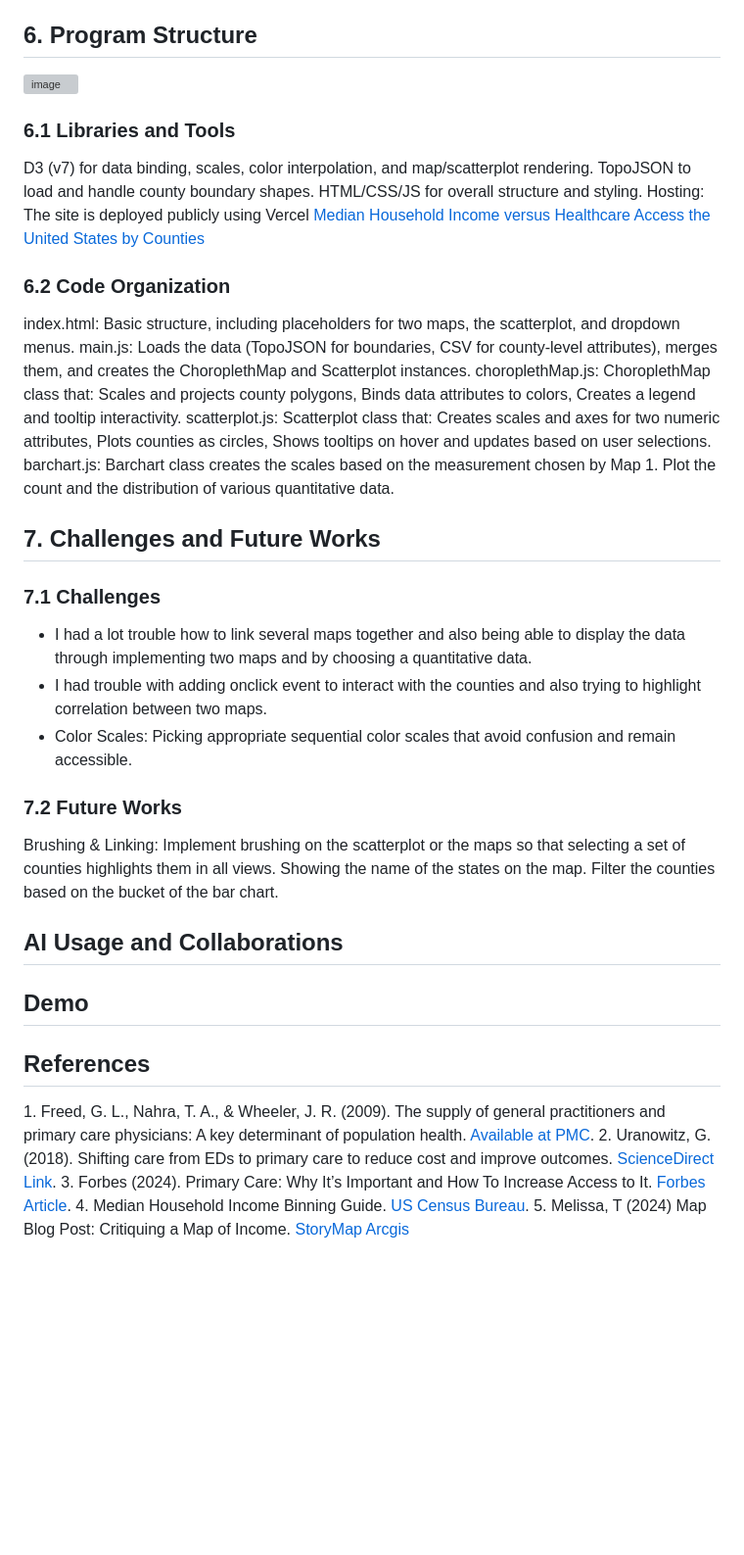
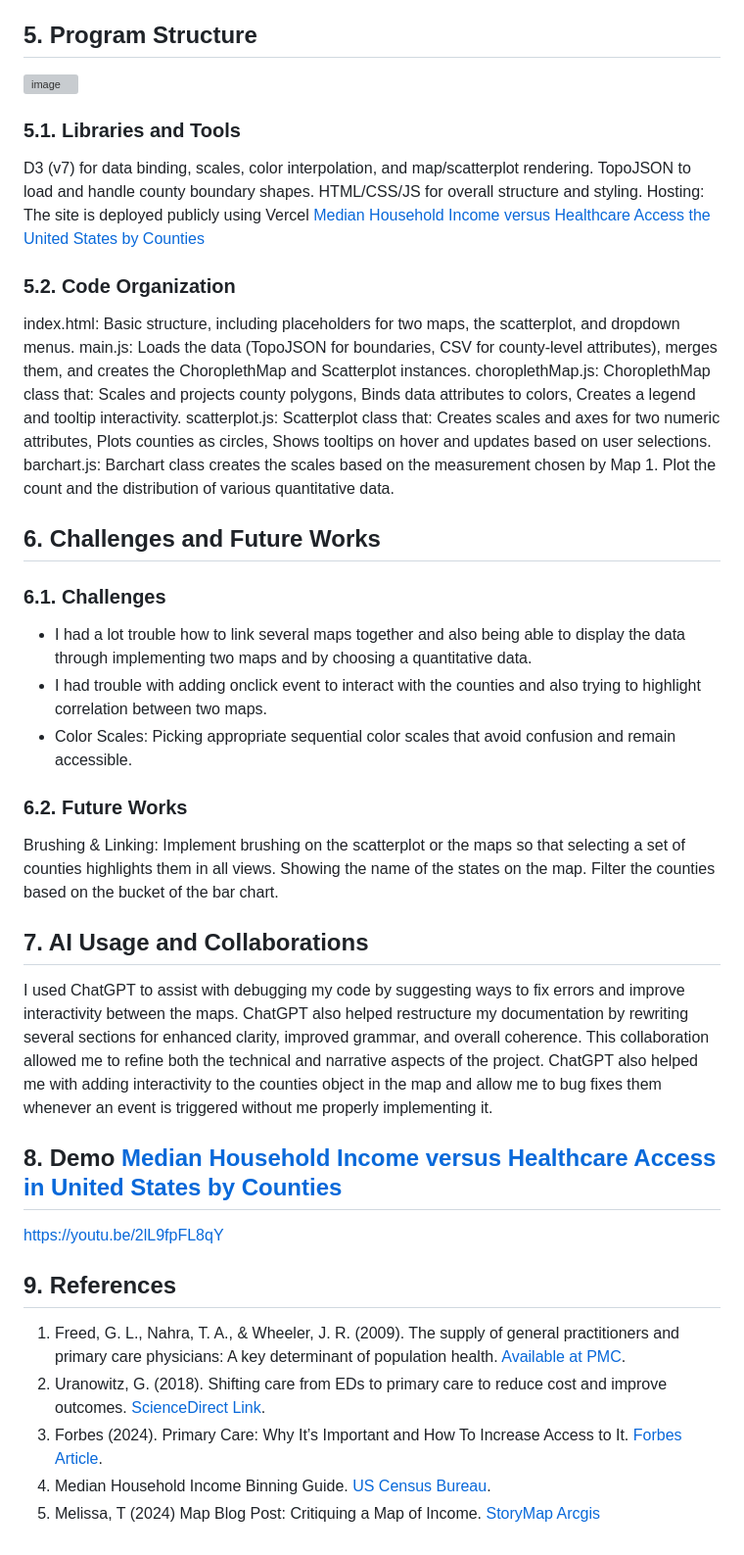
Before and after one commit to dunguyenforever/us-counties-visualize, a Markdown page: README.md, the part around one of its changes. Shown at 98% size. GitHub-like rendering; blank space fills up the shorter version; grey boxes are pictures that could not be loaded.

```diff
--- a/README.md
+++ b/README.md
@@ -45,14 +44,14 @@ Income vs Number of Hospitals: There seems to be a positive correlation between
 Median Household Income vs Number of Primary Care Physicians: There seems to be a higher concentration of primary care physicians in the several counties of the Midwest state and the Southern States compared to the 2 coasts which have a lower number of primary care physicians by county.
 Median Household Income vs Percent Without Health Insurance: Countries with lower median household income have a higher percentage without health insurance in the United States. With states such as Montana, Idaho, Wyoming, South Dakota, Missouri, Oklahoma, Texas, and, Florida. Texas is the state with the highest percentage without health insurance followed by Florida. Texas and Florida seem to be the outliers since although overall their counties have a high median household income compared to others in the, they are also the states with the highest and second highest percent without health insurance respectively.
 
-## 6. Program Structure
+## 5. Program Structure
 ![image](https://github.com/user-attachments/assets/71846e20-2466-4aaa-bb55-566bceda7342)
-### 6.1 Libraries and Tools
+### 5.1. Libraries and Tools
 D3 (v7) for data binding, scales, color interpolation, and map/scatterplot rendering.
 TopoJSON to load and handle county boundary shapes.
 HTML/CSS/JS for overall structure and styling.
 Hosting: The site is deployed publicly using Vercel [Median Household Income versus Healthcare Access the United States by Counties](https://us-counties-visualize.vercel.app/)
-### 6.2 Code Organization
+### 5.2. Code Organization
 index.html: Basic structure, including placeholders for two maps, the scatterplot, and dropdown menus.
 main.js: Loads the data (TopoJSON for boundaries, CSV for county-level attributes), merges them, and creates the ChoroplethMap and Scatterplot instances.
 choroplethMap.js: ChoroplethMap class that:
@@ -65,20 +64,23 @@ Plots counties as circles,
 Shows tooltips on hover and updates based on user selections.
 barchart.js: Barchart class creates the scales based on the measurement chosen by Map 1.
 Plot the count and the distribution of various quantitative data.
-## 7. Challenges and Future Works
-### 7.1 Challenges
+## 6. Challenges and Future Works
+### 6.1. Challenges
 - I had a lot trouble how to link several maps together and also being able to display the data through implementing two maps and by choosing a quantitative data.
 - I had trouble with adding onclick event to interact with the counties and also trying to highlight correlation between two maps.
 - Color Scales: Picking appropriate sequential color scales that avoid confusion and remain accessible.
-### 7.2 Future Works
+### 6.2. Future Works
 Brushing & Linking: Implement brushing on the scatterplot or the maps so that selecting a set of counties highlights them in all views.
 Showing the name of the states on the map.
 Filter the counties based on the bucket of the bar chart.
-## AI Usage and Collaborations
-## Demo
-## References
-<a id="ref1">1</a>. Freed, G. L., Nahra, T. A., & Wheeler, J. R. (2009). The supply of general practitioners and primary care physicians: A key determinant of population health. [Available at PMC](https://pmc.ncbi.nlm.nih.gov/articles/PMC2690145/#:~:text=The%20supply%20of%20general%20practitioners,Starfield%2C%20and%20Shi%202005).
-<a id="ref2">2</a>. Uranowitz, G. (2018). Shifting care from EDs to primary care to reduce cost and improve outcomes. [ScienceDirect Link](https://www.sciencedirect.com/science/article/pii/S0167629618311342#:~:text=Shifting%20care%20from%20EDs%20to,et%20al.%2C%202016).
-<a id="ref3">3</a>. Forbes (2024). Primary Care: Why It’s Important and How To Increase Access to It. [Forbes Article](https://www.forbes.com/sites/forbesbooksauthors/2024/02/23/primary-care-why-its-important-and-how-to-increase-access-to-it/).
-<a id="ref4">4</a>. Median Household Income Binning Guide. [US Census Bureau](https://www.census.gov/library/visualizations/interactive/median-household-income.html).
-<a id="ref5">5</a>. Melissa, T (2024) Map Blog Post: Critiquing a Map of Income. [StoryMap Arcgis](https://storymaps.arcgis.com/stories/4398a1309b6a421f9374b84aee2b1dc9)
+## 7. AI Usage and Collaborations
+I used ChatGPT to assist with debugging my code by suggesting ways to fix errors and improve interactivity between the maps. ChatGPT also helped restructure my documentation by rewriting several sections for enhanced clarity, improved grammar, and overall coherence. This collaboration allowed me to refine both the technical and narrative aspects of the project.
+ChatGPT also helped me with adding interactivity to the counties object in the map and allow me to bug fixes them whenever an event is triggered without me properly implementing it.
+## 8. Demo [Median Household Income versus Healthcare Access in United States by Counties](https://us-counties-visualize.vercel.app/)
+https://youtu.be/2lL9fpFL8qY
+## 9. References
+1. Freed, G. L., Nahra, T. A., & Wheeler, J. R. (2009). The supply of general practitioners and primary care physicians: A key determinant of population health. [Available at PMC](https://pmc.ncbi.nlm.nih.gov/articles/PMC2690145/#:~:text=The%20supply%20of%20general%20practitioners,Starfield%2C%20and%20Shi%202005).
+2. Uranowitz, G. (2018). Shifting care from EDs to primary care to reduce cost and improve outcomes. [ScienceDirect Link](https://www.sciencedirect.com/science/article/pii/S0167629618311342#:~:text=Shifting%20care%20from%20EDs%20to,et%20al.%2C%202016).
+3. Forbes (2024). Primary Care: Why It’s Important and How To Increase Access to It. [Forbes Article](https://www.forbes.com/sites/forbesbooksauthors/2024/02/23/primary-care-why-its-important-and-how-to-increase-access-to-it/).
+4. Median Household Income Binning Guide. [US Census Bureau](https://www.census.gov/library/visualizations/interactive/median-household-income.html).
+5. Melissa, T (2024) Map Blog Post: Critiquing a Map of Income. [StoryMap Arcgis](https://storymaps.arcgis.com/stories/4398a1309b6a421f9374b84aee2b1dc9)
```
Also changed, not shown: other parts of README.md (+3 -4 lines).
